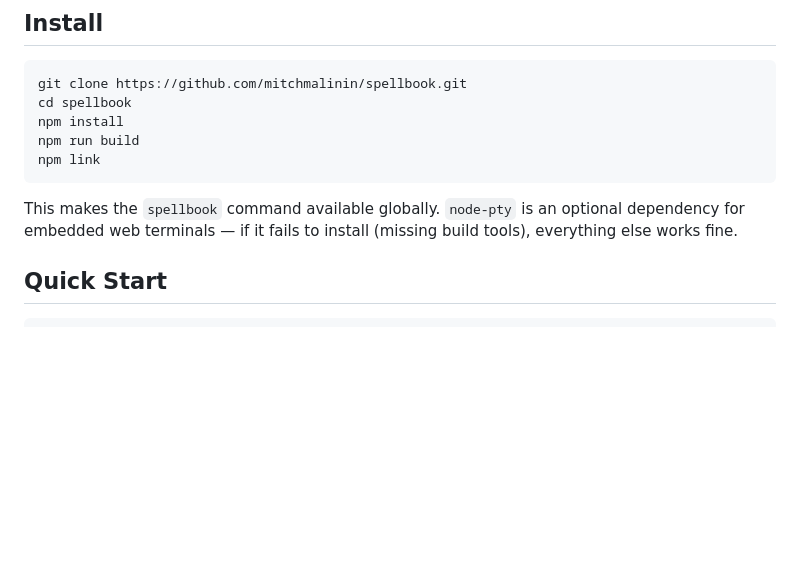
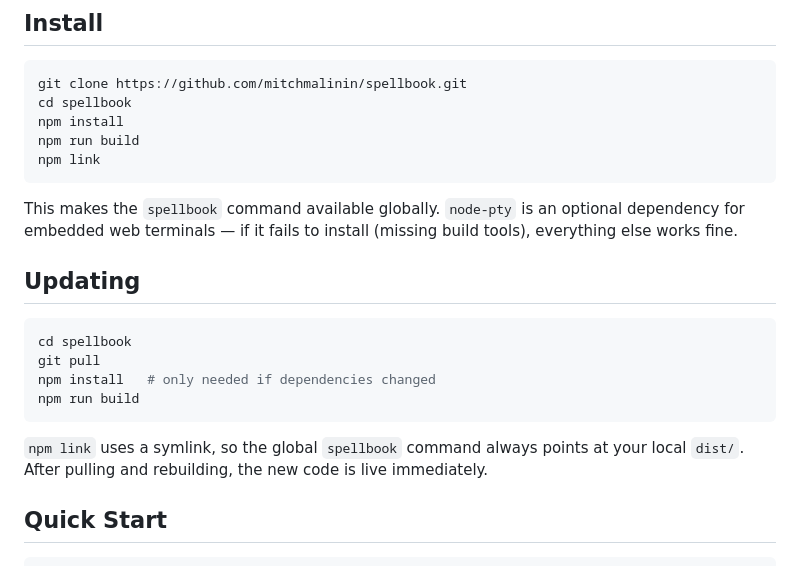
Before and after one commit to mitchmalinin/spellbook, a Markdown page: README.md, the part around the change. Rendered like a GitHub page; blank space fills up the shorter version.

Commit message:
docs: Add updating section to README
Co-Authored-By: Claude Opus 4.6 <noreply@anthropic.com>

````diff
--- a/README.md
+++ b/README.md
@@ -19,6 +19,17 @@ npm link
 ```
 
 This makes the `spellbook` command available globally. `node-pty` is an optional dependency for embedded web terminals — if it fails to install (missing build tools), everything else works fine.
+
+## Updating
+
+```bash
+cd spellbook
+git pull
+npm install   # only needed if dependencies changed
+npm run build
+```
+
+`npm link` uses a symlink, so the global `spellbook` command always points at your local `dist/`. After pulling and rebuilding, the new code is live immediately.
 
 ## Quick Start
 
````
